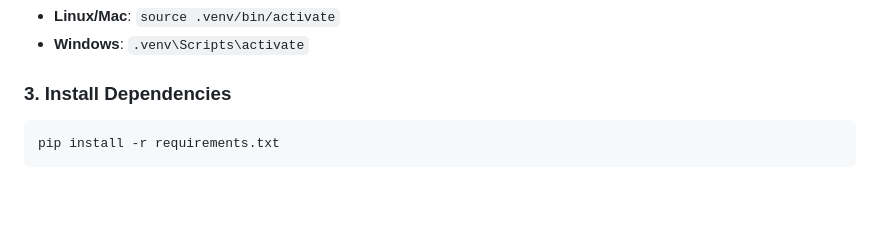
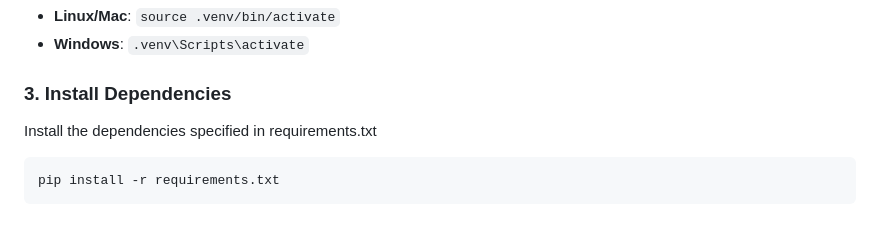
Before and after one commit to reymundokunnn/team-speedrunners-django-system, a Markdown page: README.md, the part around the change. Rendered like a GitHub page; blank space fills up the shorter version.

````diff
--- a/README.md
+++ b/README.md
@@ -37,6 +37,8 @@ Activate it:
 - **Windows**: `.venv\Scripts\activate`
 
 ### 3. Install Dependencies
+
+Install the dependencies specified in requirements.txt
 
 ```bash
 pip install -r requirements.txt
````
